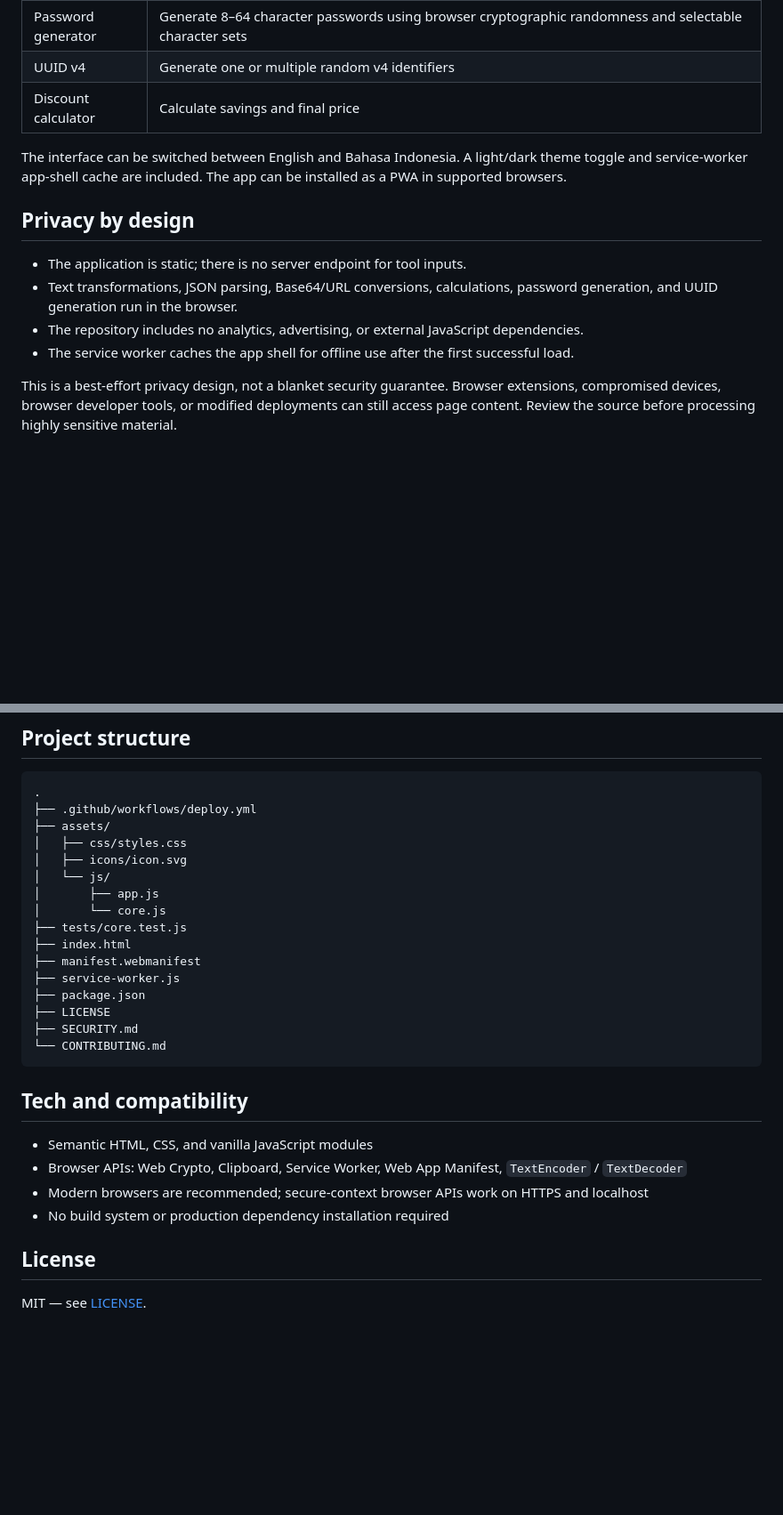
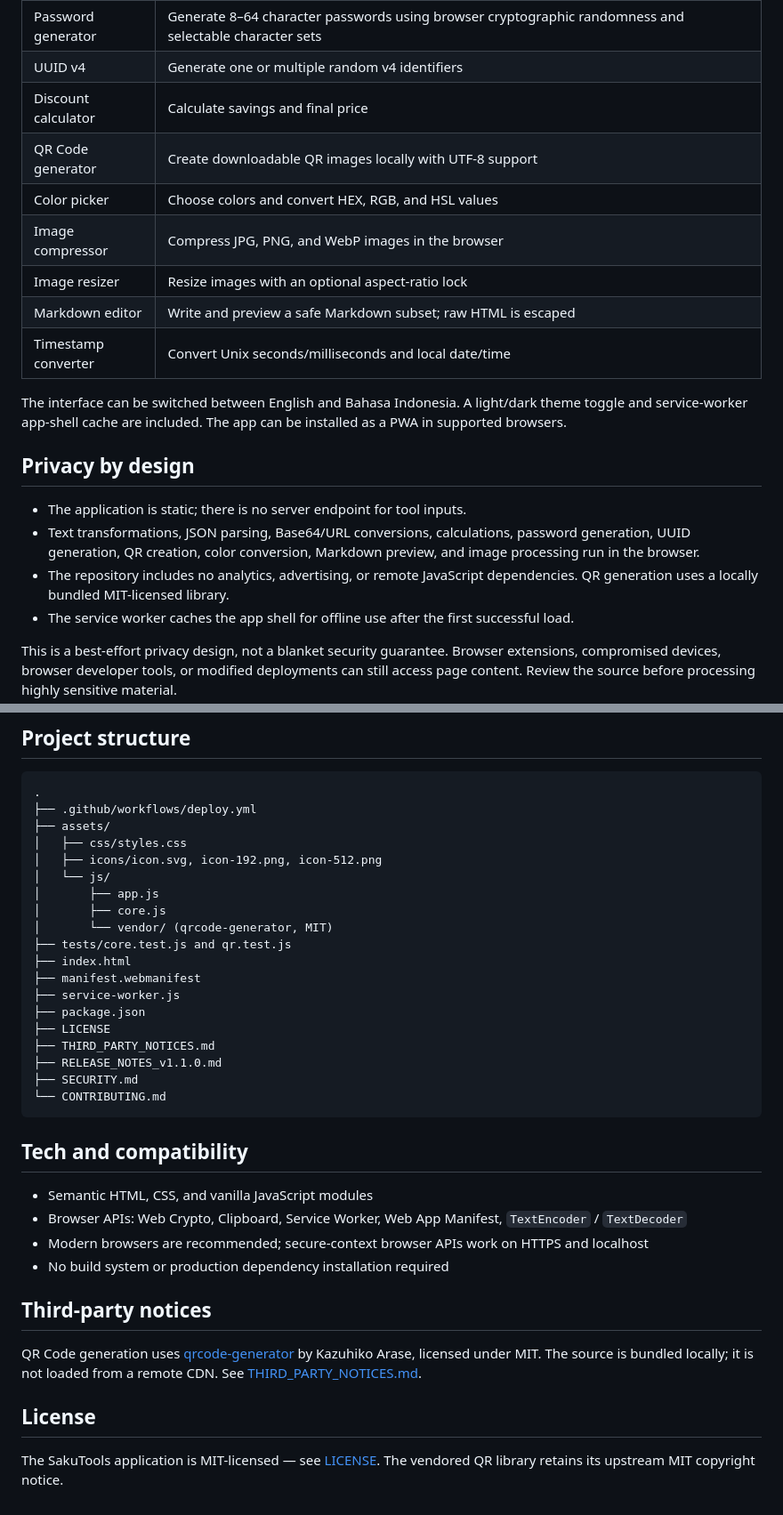
Before and after one commit to denynurcahyanto1/saku-tools, a Markdown page: README.md, 2 parts joined by grey strips. Shown at 89% size. GitHub-like rendering; blank space fills up the shorter version.

Commit message:
Document SakuTools v1.1 tools and privacy details

````diff
--- a/README.md
+++ b/README.md
@@ -15,14 +17,20 @@ A free, bilingual (English / Bahasa Indonesia), privacy-first toolbox for everyd
 | Password generator | Generate 8–64 character passwords using browser cryptographic randomness and selectable character sets |
 | UUID v4 | Generate one or multiple random v4 identifiers |
 | Discount calculator | Calculate savings and final price |
+| QR Code generator | Create downloadable QR images locally with UTF-8 support |
+| Color picker | Choose colors and convert HEX, RGB, and HSL values |
+| Image compressor | Compress JPG, PNG, and WebP images in the browser |
+| Image resizer | Resize images with an optional aspect-ratio lock |
+| Markdown editor | Write and preview a safe Markdown subset; raw HTML is escaped |
+| Timestamp converter | Convert Unix seconds/milliseconds and local date/time |
 
 The interface can be switched between English and Bahasa Indonesia. A light/dark theme toggle and service-worker app-shell cache are included. The app can be installed as a PWA in supported browsers.
 
 ## Privacy by design
 
 - The application is static; there is no server endpoint for tool inputs.
-- Text transformations, JSON parsing, Base64/URL conversions, calculations, password generation, and UUID generation run in the browser.
-- The repository includes no analytics, advertising, or external JavaScript dependencies.
+- Text transformations, JSON parsing, Base64/URL conversions, calculations, password generation, UUID generation, QR creation, color conversion, Markdown preview, and image processing run in the browser.
+- The repository includes no analytics, advertising, or remote JavaScript dependencies. QR generation uses a locally bundled MIT-licensed library.
 - The service worker caches the app shell for offline use after the first successful load.
 
 This is a best-effort privacy design, not a blanket security guarantee. Browser extensions, compromised devices, browser developer tools, or modified deployments can still access page content. Review the source before processing highly sensitive material.
@@ -56,16 +64,19 @@ The workflow uses GitHub's Pages artifact deployment pattern with `pages: write`
 ├── .github/workflows/deploy.yml
 ├── assets/
 │   ├── css/styles.css
-│   ├── icons/icon.svg
+│   ├── icons/icon.svg, icon-192.png, icon-512.png
 │   └── js/
 │       ├── app.js
-│       └── core.js
-├── tests/core.test.js
+│       ├── core.js
+│       └── vendor/ (qrcode-generator, MIT)
+├── tests/core.test.js and qr.test.js
 ├── index.html
 ├── manifest.webmanifest
 ├── service-worker.js
 ├── package.json
 ├── LICENSE
+├── THIRD_PARTY_NOTICES.md
+├── RELEASE_NOTES_v1.1.0.md
 ├── SECURITY.md
 └── CONTRIBUTING.md
 ```
@@ -77,6 +88,10 @@ The workflow uses GitHub's Pages artifact deployment pattern with `pages: write`
 - Modern browsers are recommended; secure-context browser APIs work on HTTPS and localhost
 - No build system or production dependency installation required
 
+## Third-party notices
+
+QR Code generation uses [qrcode-generator](https://github.com/kazuhikoarase/qrcode-generator) by Kazuhiko Arase, licensed under MIT. The source is bundled locally; it is not loaded from a remote CDN. See [THIRD_PARTY_NOTICES.md](THIRD_PARTY_NOTICES.md).
+
 ## License
 
-MIT — see [LICENSE](LICENSE).
+The SakuTools application is MIT-licensed — see [LICENSE](LICENSE). The vendored QR library retains its upstream MIT copyright notice.
````
Also changed, not shown: other parts of README.md (+3 -1 lines).
